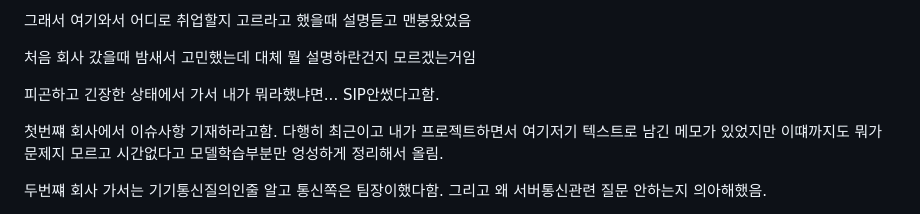
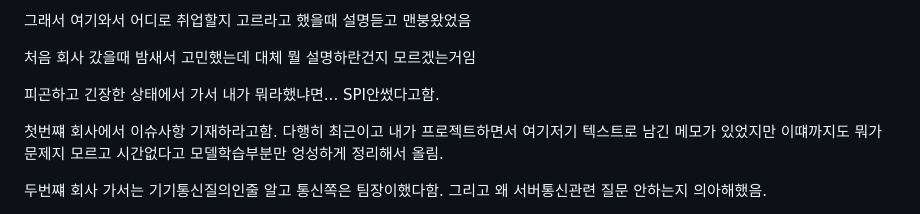
Before and after one commit to Gooainekorea/PlantNet, a Markdown page: README.md, the part around the change. GitHub-like rendering.

```diff
--- a/README.md
+++ b/README.md
@@ -111,7 +111,7 @@ AI는 다른직군인줄 알았고 임베디드는 뭔지도 몰랐었음
 
 처음 회사 갔을때 밤새서 고민했는데 대체 뭘 설명하란건지 모르겠는거임
 
-피곤하고 긴장한 상태에서 가서 내가 뭐라했냐면... SIP안썼다고함.
+피곤하고 긴장한 상태에서 가서 내가 뭐라했냐면... SPI안썼다고함.
 
 첫번쨰 회사에서 이슈사항 기재하라고함. 다행히 최근이고 내가 프로젝트하면서 여기저기 텍스트로 남긴 메모가 있었지만 이떄까지도 뭐가 문제지 모르고 시간없다고 모델학습부분만 엉성하게 정리해서 올림.
 
```
